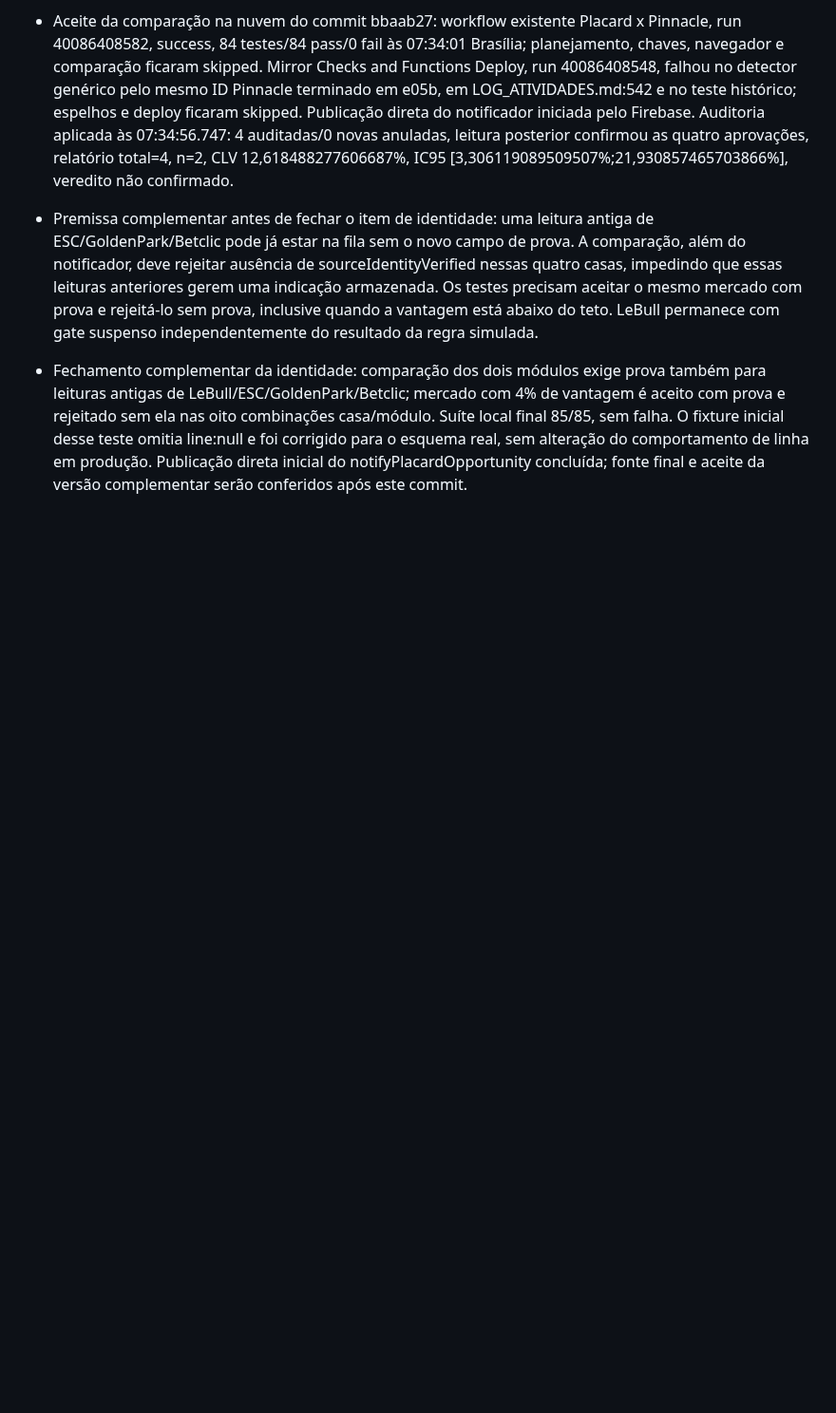
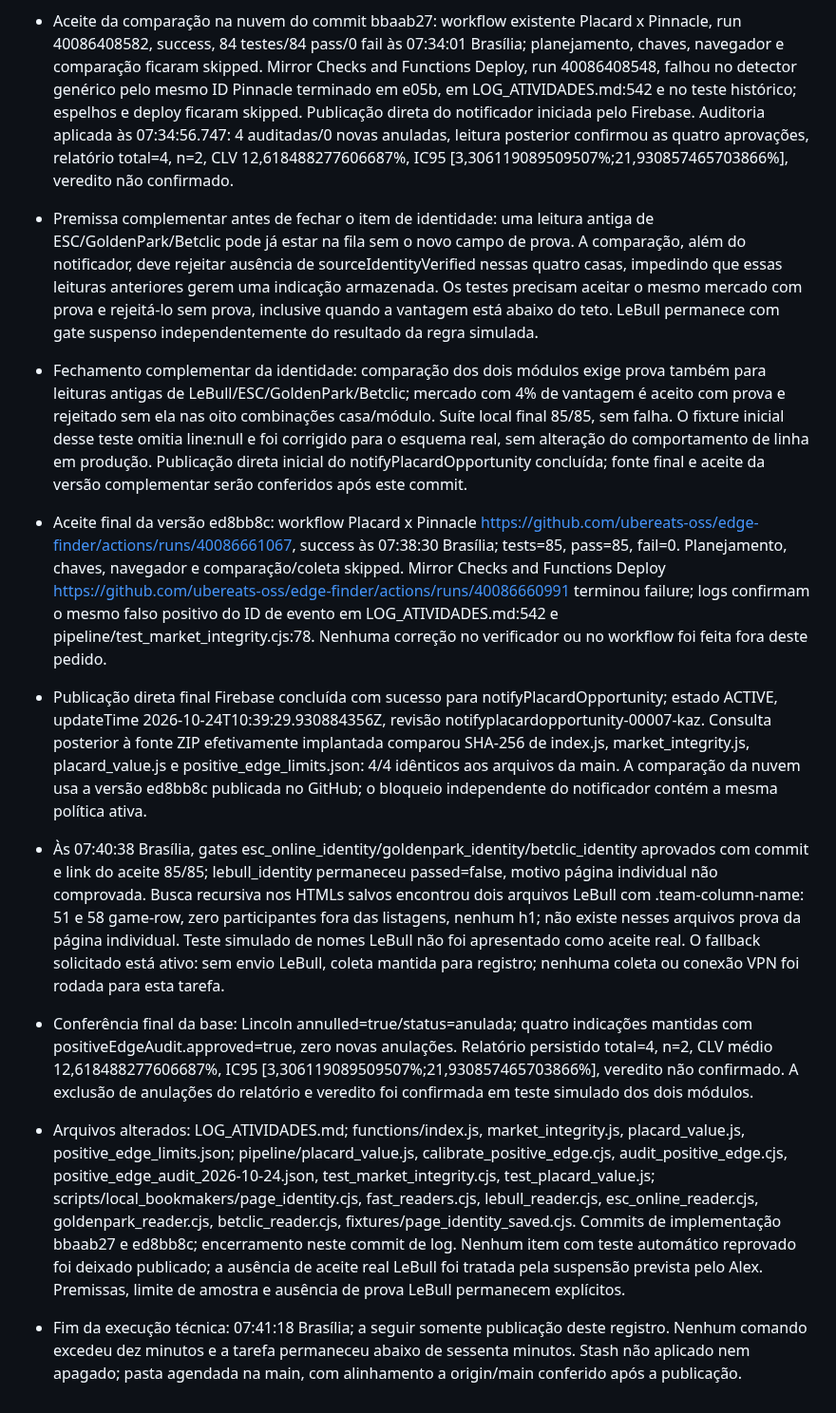
Before and after one commit to ubereats-oss/edge-finder, a Markdown page: LOG_ATIVIDADES.md, the part around the change. Shown at 95% size. Drawn GitHub-style; blank space fills up the shorter version.

Commit message:
Record edge ceiling audit and verified cloud publication

```diff
--- a/LOG_ATIVIDADES.md
+++ b/LOG_ATIVIDADES.md
@@ -611,3 +611,10 @@ As entradas são acrescentadas somente ao final. Não registrar tokens, chaves o
 - Aceite da comparação na nuvem do commit bbaab27: workflow existente Placard x Pinnacle, run 40086408582, success, 84 testes/84 pass/0 fail às 07:34:01 Brasília; planejamento, chaves, navegador e comparação ficaram skipped. Mirror Checks and Functions Deploy, run 40086408548, falhou no detector genérico pelo mesmo ID Pinnacle terminado em e05b, em LOG_ATIVIDADES.md:542 e no teste histórico; espelhos e deploy ficaram skipped. Publicação direta do notificador iniciada pelo Firebase. Auditoria aplicada às 07:34:56.747: 4 auditadas/0 novas anuladas, leitura posterior confirmou as quatro aprovações, relatório total=4, n=2, CLV 12,618488277606687%, IC95 [3,306119089509507%;21,930857465703866%], veredito não confirmado.
 - Premissa complementar antes de fechar o item de identidade: uma leitura antiga de ESC/GoldenPark/Betclic pode já estar na fila sem o novo campo de prova. A comparação, além do notificador, deve rejeitar ausência de sourceIdentityVerified nessas quatro casas, impedindo que essas leituras anteriores gerem uma indicação armazenada. Os testes precisam aceitar o mesmo mercado com prova e rejeitá-lo sem prova, inclusive quando a vantagem está abaixo do teto. LeBull permanece com gate suspenso independentemente do resultado da regra simulada.
 - Fechamento complementar da identidade: comparação dos dois módulos exige prova também para leituras antigas de LeBull/ESC/GoldenPark/Betclic; mercado com 4% de vantagem é aceito com prova e rejeitado sem ela nas oito combinações casa/módulo. Suíte local final 85/85, sem falha. O fixture inicial desse teste omitia line:null e foi corrigido para o esquema real, sem alteração do comportamento de linha em produção. Publicação direta inicial do notifyPlacardOpportunity concluída; fonte final e aceite da versão complementar serão conferidos após este commit.
+
+- Aceite final da versão ed8bb8c: workflow Placard x Pinnacle https://github.com/ubereats-oss/edge-finder/actions/runs/40086661067, success às 07:38:30 Brasília; tests=85, pass=85, fail=0. Planejamento, chaves, navegador e comparação/coleta skipped. Mirror Checks and Functions Deploy https://github.com/ubereats-oss/edge-finder/actions/runs/40086660991 terminou failure; logs confirmam o mesmo falso positivo do ID de evento em LOG_ATIVIDADES.md:542 e pipeline/test_market_integrity.cjs:78. Nenhuma correção no verificador ou no workflow foi feita fora deste pedido.
+- Publicação direta final Firebase concluída com sucesso para notifyPlacardOpportunity; estado ACTIVE, updateTime 2026-10-24T10:39:29.930884356Z, revisão notifyplacardopportunity-00007-kaz. Consulta posterior à fonte ZIP efetivamente implantada comparou SHA-256 de index.js, market_integrity.js, placard_value.js e positive_edge_limits.json: 4/4 idênticos aos arquivos da main. A comparação da nuvem usa a versão ed8bb8c publicada no GitHub; o bloqueio independente do notificador contém a mesma política ativa.
+- Às 07:40:38 Brasília, gates esc_online_identity/goldenpark_identity/betclic_identity aprovados com commit e link do aceite 85/85; lebull_identity permaneceu passed=false, motivo página individual não comprovada. Busca recursiva nos HTMLs salvos encontrou dois arquivos LeBull com .team-column-name: 51 e 58 game-row, zero participantes fora das listagens, nenhum h1; não existe nesses arquivos prova da página individual. Teste simulado de nomes LeBull não foi apresentado como aceite real. O fallback solicitado está ativo: sem envio LeBull, coleta mantida para registro; nenhuma coleta ou conexão VPN foi rodada para esta tarefa.
+- Conferência final da base: Lincoln annulled=true/status=anulada; quatro indicações mantidas com positiveEdgeAudit.approved=true, zero novas anulações. Relatório persistido total=4, n=2, CLV médio 12,618488277606687%, IC95 [3,306119089509507%;21,930857465703866%], veredito não confirmado. A exclusão de anulações do relatório e veredito foi confirmada em teste simulado dos dois módulos.
+- Arquivos alterados: LOG_ATIVIDADES.md; functions/index.js, market_integrity.js, placard_value.js, positive_edge_limits.json; pipeline/placard_value.js, calibrate_positive_edge.cjs, audit_positive_edge.cjs, positive_edge_audit_2026-10-24.json, test_market_integrity.cjs, test_placard_value.js; scripts/local_bookmakers/page_identity.cjs, fast_readers.cjs, lebull_reader.cjs, esc_online_reader.cjs, goldenpark_reader.cjs, betclic_reader.cjs, fixtures/page_identity_saved.cjs. Commits de implementação bbaab27 e ed8bb8c; encerramento neste commit de log. Nenhum item com teste automático reprovado foi deixado publicado; a ausência de aceite real LeBull foi tratada pela suspensão prevista pelo Alex. Premissas, limite de amostra e ausência de prova LeBull permanecem explícitos.
+- Fim da execução técnica: 07:41:18 Brasília; a seguir somente publicação deste registro. Nenhum comando excedeu dez minutos e a tarefa permaneceu abaixo de sessenta minutos. Stash não aplicado nem apagado; pasta agendada na main, com alinhamento a origin/main conferido após a publicação.
```
